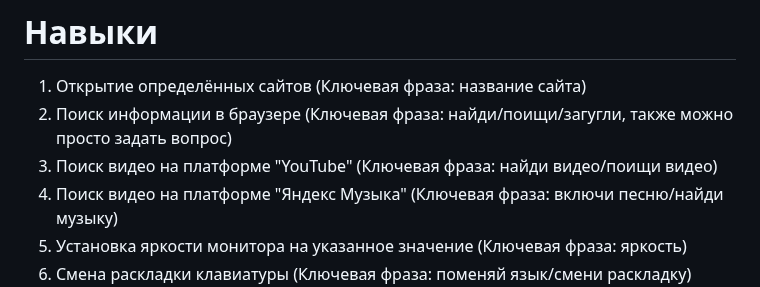
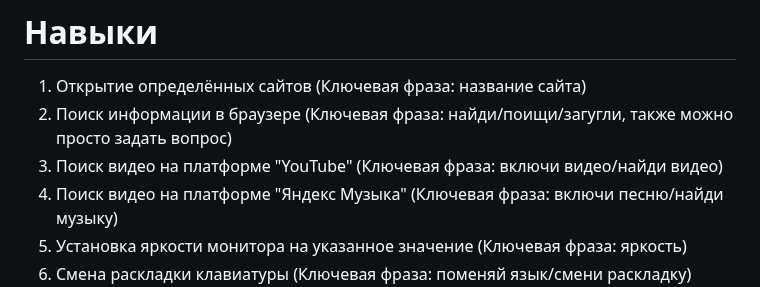
Before and after one commit to maxstepashka/Alpha-voice-assistant, a Markdown page: README.md, the part around the change. Drawn GitHub-style.

```diff
--- a/README.md
+++ b/README.md
@@ -5,7 +5,7 @@
 # Навыки
 1) Открытие определённых сайтов (Ключевая фраза: название сайта)
 2) Поиск информации в браузере (Ключевая фраза: найди/поищи/загугли, также можно просто задать вопрос)
-3) Поиск видео на платформе "YouTube" (Ключевая фраза: найди видео/поищи видео)
+3) Поиск видео на платформе "YouTube" (Ключевая фраза: включи видео/найди видео)
 4) Поиск видео на платформе "Яндекс Музыка" (Ключевая фраза: включи песню/найди музыку)
 5) Установка яркости монитора на указанное значение (Ключевая фраза: яркость)
 6) Смена раскладки клавиатуры (Ключевая фраза: поменяй язык/смени раскладку)
```
